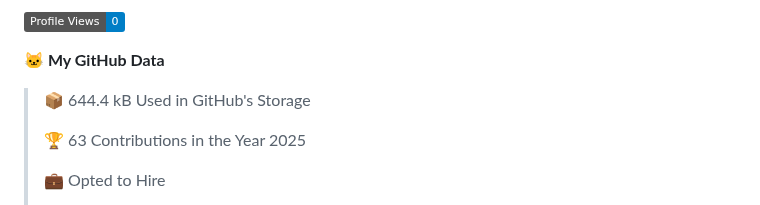
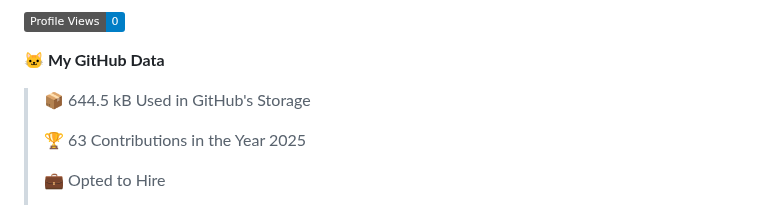
Before and after one commit to sirbor/Sirbor, a Markdown page: readme.md, the part around one of its changes. GitHub-like rendering; badges without logos.

```diff
--- a/readme.md
+++ b/readme.md
@@ -28,7 +28,7 @@
 
 **🐱 My GitHub Data**
 
-> 📦 644.4 kB Used in GitHub's Storage
+> 📦 644.5 kB Used in GitHub's Storage
  >
 > 🏆 63 Contributions in the Year 2025
  >
```
Also changed, not shown: other parts of readme.md (+1 -1 lines).
